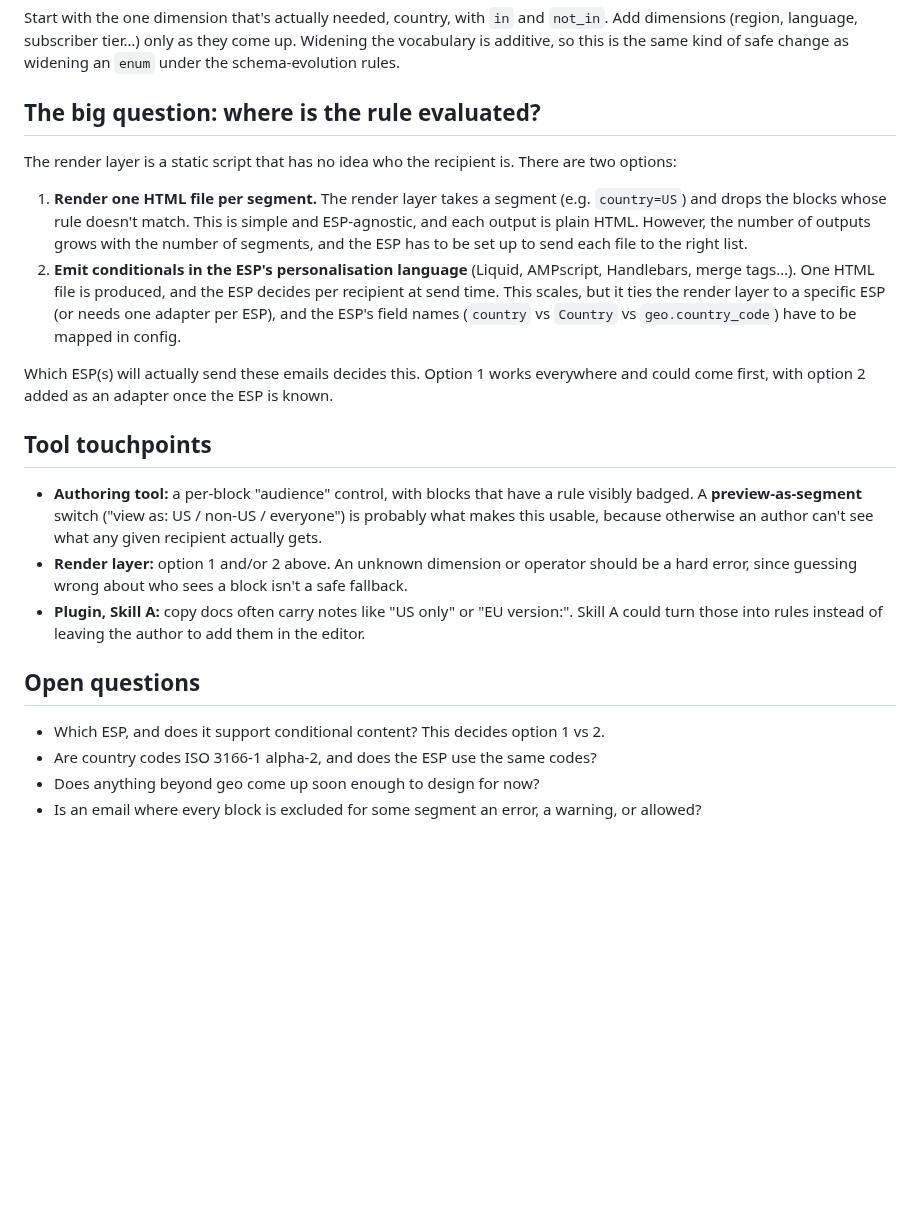
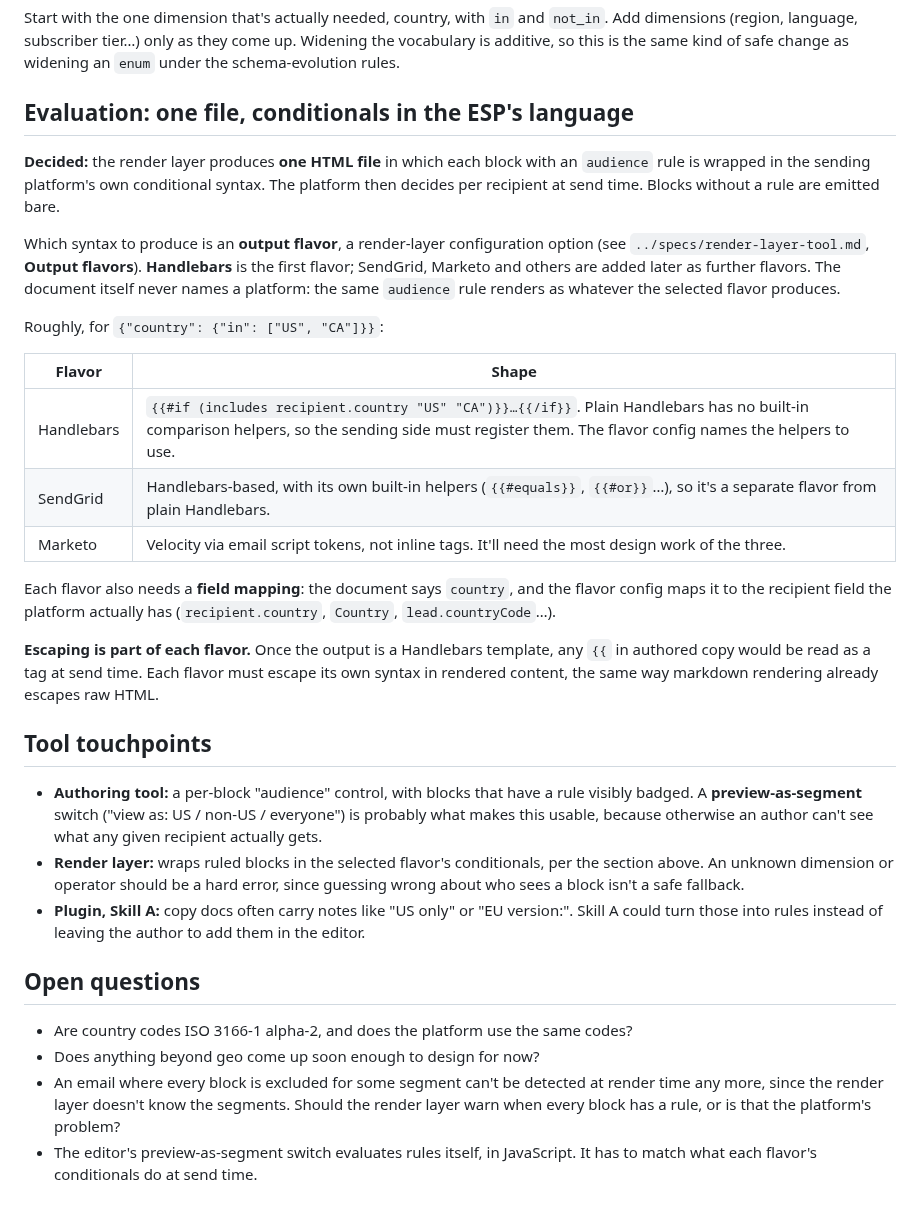
Before and after one commit to infoentropy/emails, a Markdown page: ideas/block-segmentation.md, the part around the change. GitHub-like rendering; blank space fills up the shorter version.

Commit message:
Segmentation: one file with ESP conditionals; output flavor config in render layer
Co-Authored-By: Claude Opus 5.5 <noreply@anthropic.com>
Claude-Session: https://claude.ai/code/session_01CaVtSHnBD72JPukKaEmzrZ

```diff
--- a/ideas/block-segmentation.md
+++ b/ideas/block-segmentation.md
@@ -19,24 +19,33 @@ The rule is **data, not code**: a small fixed vocabulary the authoring tool can
 
 Start with the one dimension that's actually needed, country, with `in` and `not_in`. Add dimensions (region, language, subscriber tier…) only as they come up. Widening the vocabulary is additive, so this is the same kind of safe change as widening an `enum` under the schema-evolution rules.
 
-## The big question: where is the rule evaluated?
+## Evaluation: one file, conditionals in the ESP's language
 
-The render layer is a static script that has no idea who the recipient is. There are two options:
+**Decided:** the render layer produces **one HTML file** in which each block with an `audience` rule is wrapped in the sending platform's own conditional syntax. The platform then decides per recipient at send time. Blocks without a rule are emitted bare.
 
-1. **Render one HTML file per segment.** The render layer takes a segment (e.g. `country=US`) and drops the blocks whose rule doesn't match. This is simple and ESP-agnostic, and each output is plain HTML. However, the number of outputs grows with the number of segments, and the ESP has to be set up to send each file to the right list.
-2. **Emit conditionals in the ESP's personalisation language** (Liquid, AMPscript, Handlebars, merge tags…). One HTML file is produced, and the ESP decides per recipient at send time. This scales, but it ties the render layer to a specific ESP (or needs one adapter per ESP), and the ESP's field names (`country` vs `Country` vs `geo.country_code`) have to be mapped in config.
+Which syntax to produce is an **output flavor**, a render-layer configuration option (see `../specs/render-layer-tool.md`, **Output flavors**). **Handlebars** is the first flavor; SendGrid, Marketo and others are added later as further flavors. The document itself never names a platform: the same `audience` rule renders as whatever the selected flavor produces.
 
-Which ESP(s) will actually send these emails decides this. Option 1 works everywhere and could come first, with option 2 added as an adapter once the ESP is known.
+Roughly, for `{"country": {"in": ["US", "CA"]}}`:
+
+| Flavor | Shape |
+|---|---|
+| Handlebars | `{{#if (includes recipient.country "US" "CA")}}…{{/if}}`. Plain Handlebars has no built-in comparison helpers, so the sending side must register them. The flavor config names the helpers to use. |
+| SendGrid | Handlebars-based, with its own built-in helpers (`{{#equals}}`, `{{#or}}`…), so it's a separate flavor from plain Handlebars. |
+| Marketo | Velocity via email script tokens, not inline tags. It'll need the most design work of the three. |
+
+Each flavor also needs a **field mapping**: the document says `country`, and the flavor config maps it to the recipient field the platform actually has (`recipient.country`, `Country`, `lead.countryCode`…).
+
+**Escaping is part of each flavor.** Once the output is a Handlebars template, any `{{` in authored copy would be read as a tag at send time. Each flavor must escape its own syntax in rendered content, the same way markdown rendering already escapes raw HTML.
 
 ## Tool touchpoints
 
 - **Authoring tool:** a per-block "audience" control, with blocks that have a rule visibly badged. A **preview-as-segment** switch ("view as: US / non-US / everyone") is probably what makes this usable, because otherwise an author can't see what any given recipient actually gets.
-- **Render layer:** option 1 and/or 2 above. An unknown dimension or operator should be a hard error, since guessing wrong about who sees a block isn't a safe fallback.
+- **Render layer:** wraps ruled blocks in the selected flavor's conditionals, per the section above. An unknown dimension or operator should be a hard error, since guessing wrong about who sees a block isn't a safe fallback.
 - **Plugin, Skill A:** copy docs often carry notes like "US only" or "EU version:". Skill A could turn those into rules instead of leaving the author to add them in the editor.
 
 ## Open questions
 
-- Which ESP, and does it support conditional content? This decides option 1 vs 2.
-- Are country codes ISO 3166-1 alpha-2, and does the ESP use the same codes?
+- Are country codes ISO 3166-1 alpha-2, and does the platform use the same codes?
 - Does anything beyond geo come up soon enough to design for now?
-- Is an email where every block is excluded for some segment an error, a warning, or allowed?
+- An email where every block is excluded for some segment can't be detected at render time any more, since the render layer doesn't know the segments. Should the render layer warn when every block has a rule, or is that the platform's problem?
+- The editor's preview-as-segment switch evaluates rules itself, in JavaScript. It has to match what each flavor's conditionals do at send time.
```
Also changed, not shown: specs/render-layer-tool.md (+9 -1 lines).
